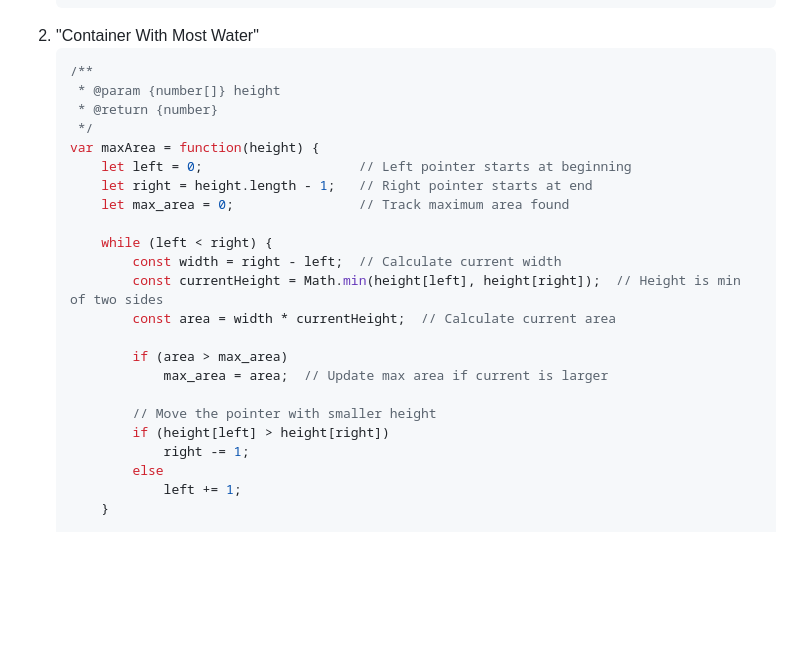
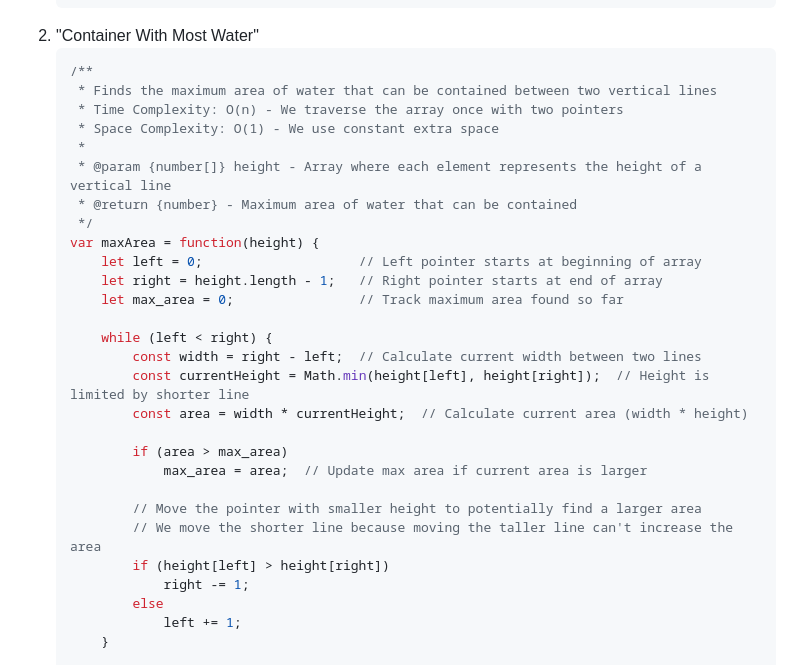
Before and after one commit to rahulnayanegali/dsa-problems, a Markdown page: readme.MD, the part around the change. Drawn GitHub-style; blank space fills up the shorter version.

Commit message:
commentes added

````diff
--- a/readme.MD
+++ b/readme.MD
@@ -31,23 +31,28 @@
 2. "Container With Most Water"
     ``` javascript
     /**
-     * @param {number[]} height
-     * @return {number}
+     * Finds the maximum area of water that can be contained between two vertical lines
+     * Time Complexity: O(n) - We traverse the array once with two pointers
+     * Space Complexity: O(1) - We use constant extra space
+     *
+     * @param {number[]} height - Array where each element represents the height of a vertical line
+     * @return {number} - Maximum area of water that can be contained
      */
     var maxArea = function(height) {
-        let left = 0;                    // Left pointer starts at beginning
-        let right = height.length - 1;   // Right pointer starts at end
-        let max_area = 0;                // Track maximum area found
+        let left = 0;                    // Left pointer starts at beginning of array
+        let right = height.length - 1;   // Right pointer starts at end of array
+        let max_area = 0;                // Track maximum area found so far
 
         while (left < right) {
-            const width = right - left;  // Calculate current width
-            const currentHeight = Math.min(height[left], height[right]);  // Height is min of two sides
-            const area = width * currentHeight;  // Calculate current area
+            const width = right - left;  // Calculate current width between two lines
+            const currentHeight = Math.min(height[left], height[right]);  // Height is limited by shorter line
+            const area = width * currentHeight;  // Calculate current area (width * height)
 
             if (area > max_area)
-                max_area = area;  // Update max area if current is larger
+                max_area = area;  // Update max area if current area is larger
 
-            // Move the pointer with smaller height
+            // Move the pointer with smaller height to potentially find a larger area
+            // We move the shorter line because moving the taller line can't increase the area
             if (height[left] > height[right])
                 right -= 1;
             else
````
